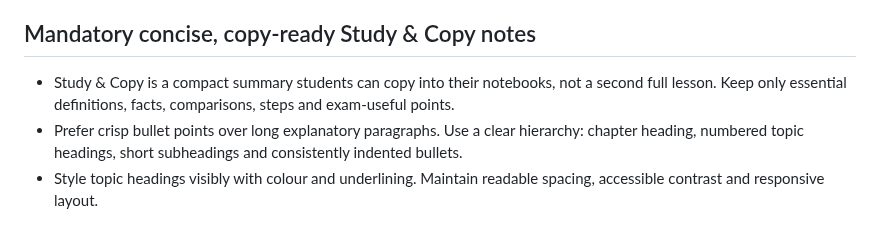
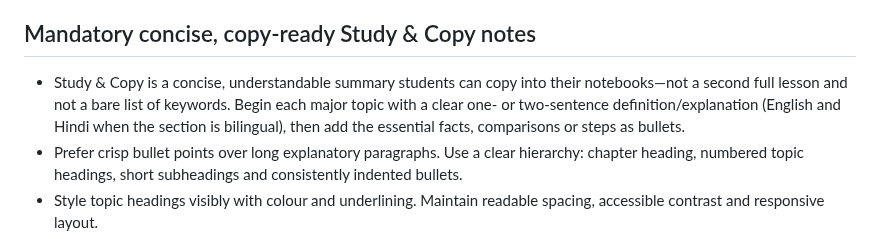
Before and after one commit to zzpsah/CS_Interactive_Hub, a Markdown page: AGENTS.md, the part around the change. Rendered like a GitHub page.

Commit message:
Require concise explanations in Study & Copy notes

```diff
--- a/AGENTS.md
+++ b/AGENTS.md
@@ -101,7 +101,7 @@ This rule applies to every chapter, not only Class 9 Chapter 1.
 
 ## Mandatory concise, copy-ready Study & Copy notes
 
-- Study & Copy is a compact summary students can copy into their notebooks, not a second full lesson. Keep only essential definitions, facts, comparisons, steps and exam-useful points.
+- Study & Copy is a concise, understandable summary students can copy into their notebooks—not a second full lesson and not a bare list of keywords. Begin each major topic with a clear one- or two-sentence definition/explanation (English and Hindi when the section is bilingual), then add the essential facts, comparisons or steps as bullets.
 - Prefer crisp bullet points over long explanatory paragraphs. Use a clear hierarchy: chapter heading, numbered topic headings, short subheadings and consistently indented bullets.
 - Style topic headings visibly with colour and underlining. Maintain readable spacing, accessible contrast and responsive layout.
 - Put each essential example in a distinct, compact **Example / उदाहरण** box; keep the English and Hindi versions together where bilingual content is provided.
```
